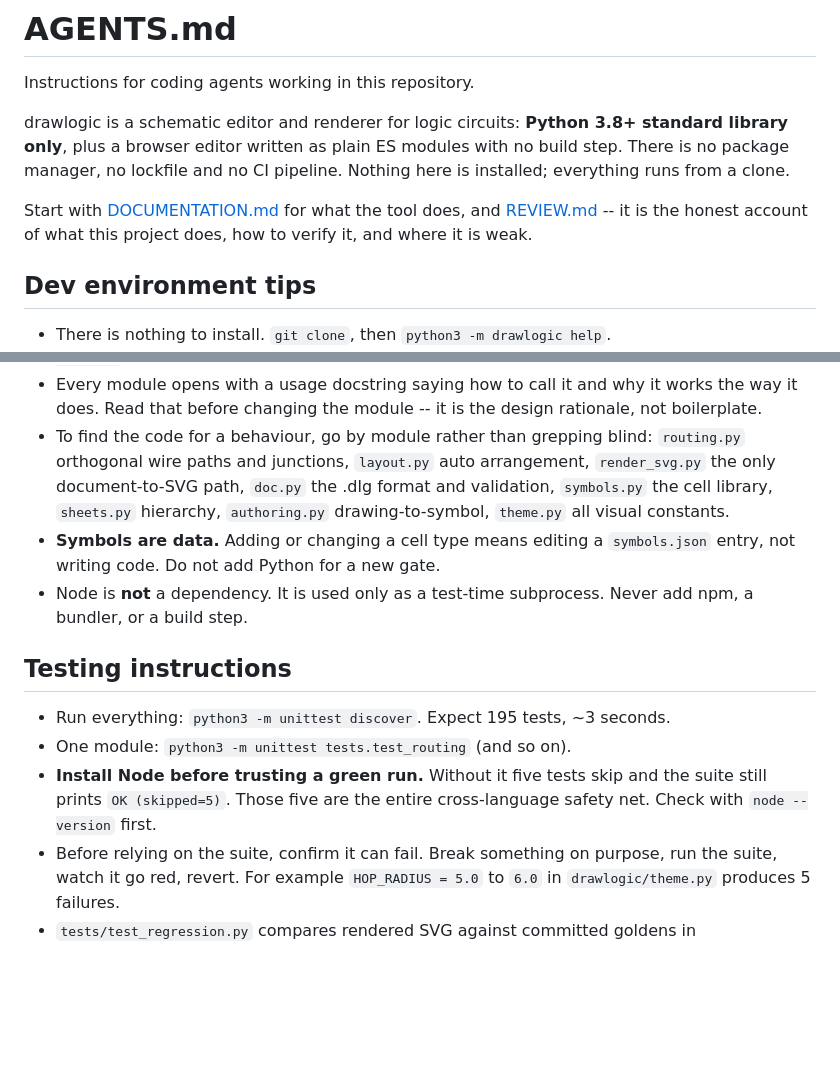
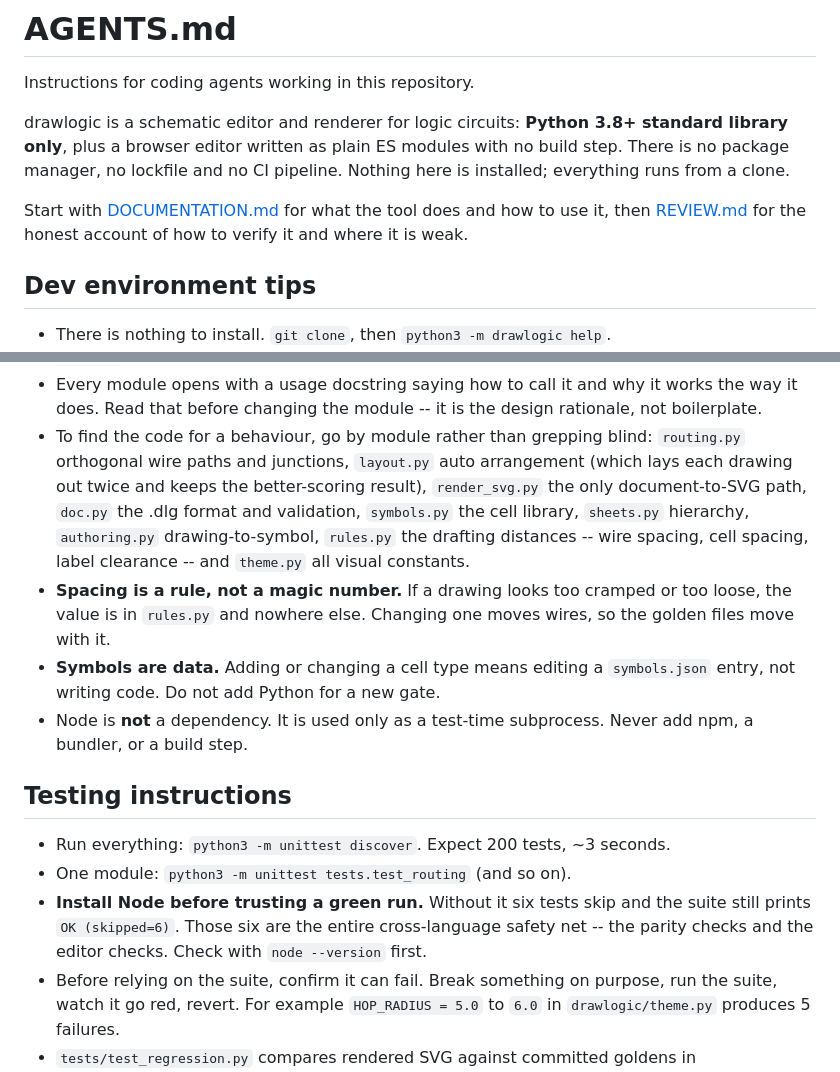
Before and after one commit to ssaurabh41/drawlogic, a Markdown page: AGENTS.md, 2 parts joined by grey strips. Rendered like a GitHub page; blank space fills up the shorter version.

Commit message:
[docs] Correct the stale numbers an agent reads first
AGENTS.md is the first file a coding agent opens, so wrong facts in it
propagate into everything that follows. Four were wrong.

The test count said 195; it is 200 since the layout ordering tests.

The module list did not mention rules.py at all, which is exactly where an
agent should go to change spacing -- so it would have gone hunting through
routing.py and layout.py for literals that are no longer there. Added, with a
line saying plainly that spacing is a rule and lives in one file.

layout.py was described as "auto arrangement", which no longer says what it
does now that it lays each drawing out twice and keeps the better result.

The opening said "what the tool does" and "what this project does" one line
apart, a seam left from adding the DOCUMENTATION.md pointer.

And one this pass turned up rather than one already known: both AGENTS.md and
REVIEW.md said five tests skip without node. It is six -- adding the check
that routing.js's fallback design rules still match rules.py put a sixth test
behind the same node guard. That number is the whole point of the warning, so
being wrong about it undercuts the warning itself. REVIEW.md now breaks the
six down rather than restating a total.

Everything else in the file was re-checked rather than assumed: the
HOP_RADIUS calibration example still produces exactly 5 failures, the
subcommand list matches --help, and every module does still open with a
docstring.

Co-Authored-By: Claude Opus 5 <noreply@anthropic.com>
Claude-Session: https://claude.ai/code/session_01A5BVre3EDoZdDABMfL8u3c

```diff
--- a/AGENTS.md
+++ b/AGENTS.md
@@ -7,9 +7,9 @@ standard library only**, plus a browser editor written as plain ES modules with
 no build step. There is no package manager, no lockfile and no CI pipeline.
 Nothing here is installed; everything runs from a clone.
 
-Start with [DOCUMENTATION.md](DOCUMENTATION.md) for what the tool does, and
-[REVIEW.md](REVIEW.md) -- it is the honest account of what this
-project does, how to verify it, and where it is weak.
+Start with [DOCUMENTATION.md](DOCUMENTATION.md) for what the tool does and how
+to use it, then [REVIEW.md](REVIEW.md) for the honest account of how to verify
+it and where it is weak.
 
 ## Dev environment tips
 
@@ -25,10 +25,15 @@ project does, how to verify it, and where it is weak.
   design rationale, not boilerplate.
 - To find the code for a behaviour, go by module rather than grepping blind:
   `routing.py` orthogonal wire paths and junctions, `layout.py` auto
-  arrangement, `render_svg.py` the only document-to-SVG path, `doc.py` the
-  .dlg format and validation, `symbols.py` the cell library, `sheets.py`
-  hierarchy, `authoring.py` drawing-to-symbol, `theme.py` all visual
+  arrangement (which lays each drawing out twice and keeps the better-scoring
+  result), `render_svg.py` the only document-to-SVG path, `doc.py` the .dlg
+  format and validation, `symbols.py` the cell library, `sheets.py` hierarchy,
+  `authoring.py` drawing-to-symbol, `rules.py` the drafting distances --
+  wire spacing, cell spacing, label clearance -- and `theme.py` all visual
   constants.
+- **Spacing is a rule, not a magic number.** If a drawing looks too cramped or
+  too loose, the value is in `rules.py` and nowhere else. Changing one moves
+  wires, so the golden files move with it.
 - **Symbols are data.** Adding or changing a cell type means editing a
   `symbols.json` entry, not writing code. Do not add Python for a new gate.
 - Node is **not** a dependency. It is used only as a test-time subprocess. Never
@@ -36,11 +41,12 @@ project does, how to verify it, and where it is weak.
 
 ## Testing instructions
 
-- Run everything: `python3 -m unittest discover`. Expect 195 tests, ~3 seconds.
+- Run everything: `python3 -m unittest discover`. Expect 200 tests, ~3 seconds.
 - One module: `python3 -m unittest tests.test_routing` (and so on).
-- **Install Node before trusting a green run.** Without it five tests skip and
-  the suite still prints `OK (skipped=5)`. Those five are the entire
-  cross-language safety net. Check with `node --version` first.
+- **Install Node before trusting a green run.** Without it six tests skip and
+  the suite still prints `OK (skipped=6)`. Those six are the entire
+  cross-language safety net -- the parity checks and the editor checks. Check
+  with `node --version` first.
 - Before relying on the suite, confirm it can fail. Break something on purpose,
   run the suite, watch it go red, revert. For example
   `HOP_RADIUS = 5.0` to `6.0` in `drawlogic/theme.py` produces 5 failures.
```
Also changed, not shown: REVIEW.md (+5 -4 lines).
